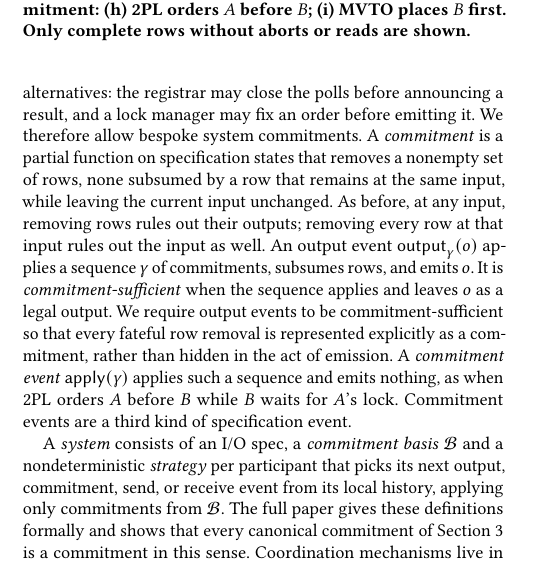
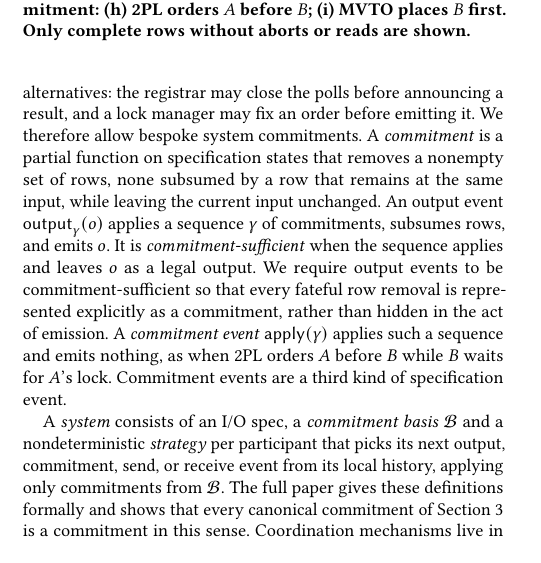
Before and after one commit to jhellerstein/coord-criterion, a LaTeX document (cidr.tex): part of one column of page 7 of 13, cut so that both start at the same text, the shorter picture padded with empty space. Compiled offline with pdfLaTeX.

Commit message:
comment out reviewed distinction of input seal and output choice

```diff
--- a/cidr.tex
+++ b/cidr.tex
@@ -1143,8 +1143,10 @@ announcing a result, and a lock manager may fix an order before emitting it.  We
 therefore allow bespoke system \commitments.  A \emph{\commitment} is a partial
 function on specification states that removes a nonempty set of rows, none
 subsumed by a row that remains at the same input, while leaving the current
-input unchanged.  As before, at any input, removing rows rules out their outputs;
-removing every row at that input rules out the input as well.  An output event
+input unchanged.
+% As before, at any input, removing rows rules out their outputs;
+% removing every row at that input rules out the input as well.
+An output event
 $\Out{\gamma}{o}$ applies a sequence $\gamma$ of \commitments, subsumes rows,
 and emits $o$.  It is \emph{commitment-sufficient} when the sequence applies and
 leaves $o$ as a legal output. We require output events to be
```
